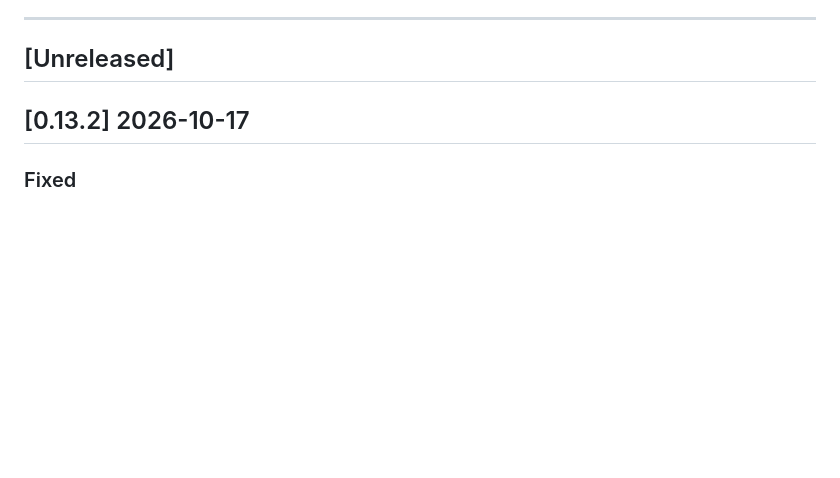
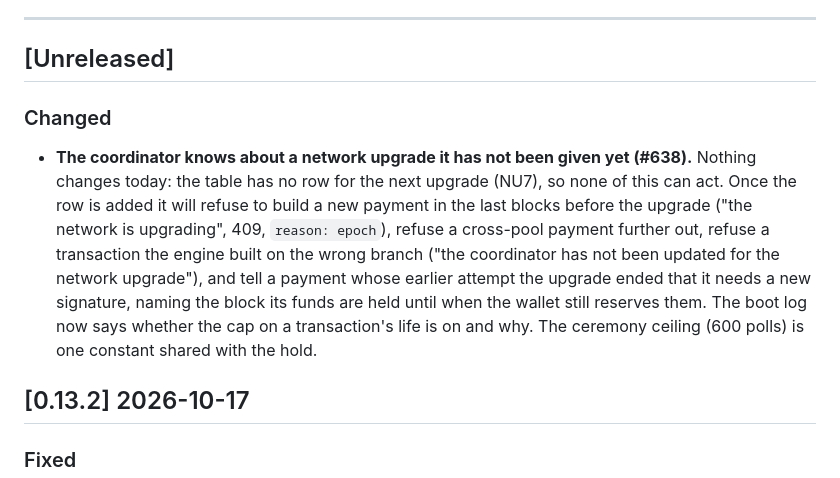
Before and after one commit to deegalabs/konclave, a Markdown page: helper-server/CHANGELOG.md, the part around the change. Rendered like a GitHub page; blank space fills up the shorter version.

```diff
--- a/helper-server/CHANGELOG.md
+++ b/helper-server/CHANGELOG.md
@@ -39,6 +39,18 @@ They were not moved: rewriting history to tidy it is how context gets lost.
 ---
 
 ## [Unreleased]
+
+### Changed
+
+- **The coordinator knows about a network upgrade it has not been given yet (#638).** Nothing
+  changes today: the table has no row for the next upgrade (NU7), so none of this can act. Once the
+  row is added it will refuse to build a new payment in the last blocks before the upgrade ("the
+  network is upgrading", 409, `reason: epoch`), refuse a cross-pool payment further out, refuse a
+  transaction the engine built on the wrong branch ("the coordinator has not been updated for the
+  network upgrade"), and tell a payment whose earlier attempt the upgrade ended that it needs a new
+  signature, naming the block its funds are held until when the wallet still reserves them. The boot
+  log now says whether the cap on a transaction's life is on and why. The ceremony ceiling (600
+  polls) is one constant shared with the hold.
 
 ## [0.13.2] 2026-10-17
 
```
Also changed, not shown: CHANGELOG.md (+30 -0 lines), ui/CHANGELOG.md (+11 -0 lines).
